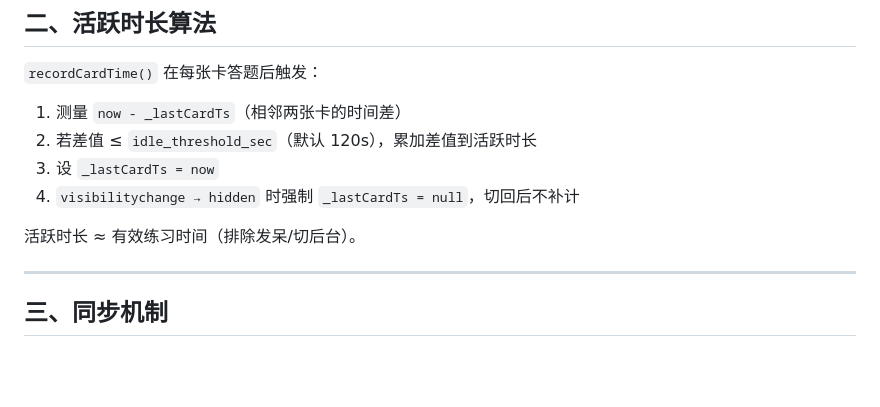
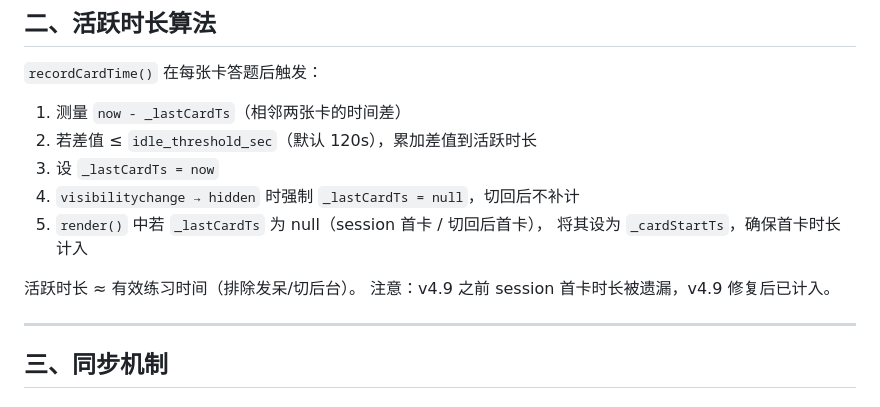
Before and after one commit to katelynmichelin976-wq/ReminiSea, a Markdown page: docs/yihai_实现说明.md, the part around the change. Rendered like a GitHub page; blank space fills up the shorter version.

Commit message:
fix: 每题活跃时长统计遗漏首卡（session首卡不记时）
每个练习 session 的第一张卡从显示到答题的时间因 _lastCardTs
初始为 null 而未被计入 active_duration_sec，导致总时长低估。

在 render() 中若 _lastCardTs 为 null 时初始化为 _cardStartTs，
确保首卡时长从显示时刻开始计时。

同步文档：实现说明.md、开发问答.md 补充首卡计时逻辑说明。

Co-Authored-By: Claude Opus 4.7 <noreply@anthropic.com>

```diff
--- a/docs/yihai_实现说明.md
+++ b/docs/yihai_实现说明.md
@@ -47,8 +47,11 @@
 2. 若差值 ≤ `idle_threshold_sec`（默认 120s），累加差值到活跃时长
 3. 设 `_lastCardTs = now`
 4. `visibilitychange → hidden` 时强制 `_lastCardTs = null`，切回后不补计
+5. `render()` 中若 `_lastCardTs` 为 null（session 首卡 / 切回后首卡），
+   将其设为 `_cardStartTs`，确保首卡时长计入
 
 活跃时长 ≈ 有效练习时间（排除发呆/切后台）。
+注意：v4.9 之前 session 首卡时长被遗漏，v4.9 修复后已计入。
 
 ---
 
```
Also changed, not shown: docs/yihai_开发问答.md (+1 -0 lines).
